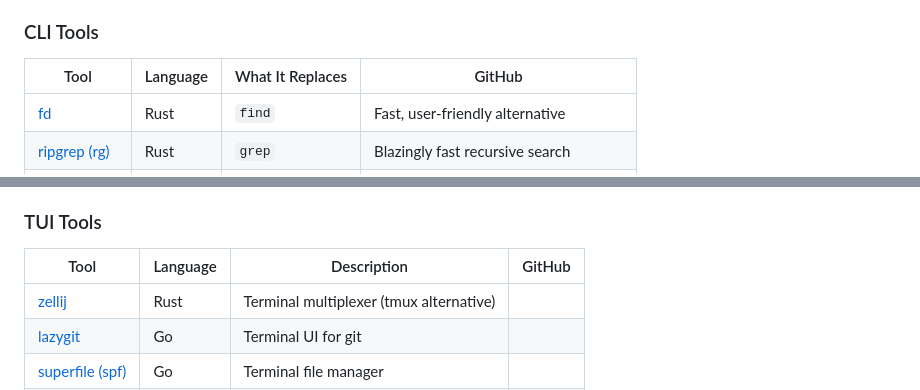
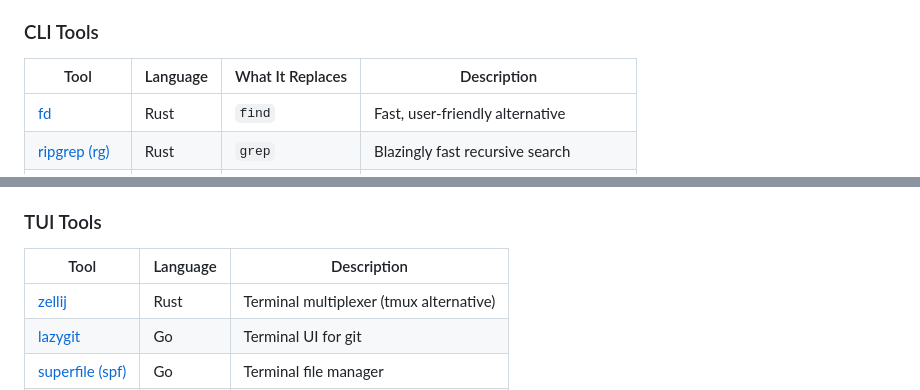
Before and after one commit to BrettKinny/BrettKinny.github.io, a Markdown page: src/posts/tui-devbox.md, 2 parts joined by grey strips. Rendered like a GitHub page.

Commit message:
Fix table formatting in TUI devbox post
Rename CLI Tools table's last column from "GitHub" to "Description"
since the GitHub links are already embedded in tool names. Remove
empty "GitHub" column from TUI Tools table.

https://claude.ai/code/session_01Cm7ajSeM8tR5JyFeHZrbjB

```diff
--- a/src/posts/tui-devbox.md
+++ b/src/posts/tui-devbox.md
@@ -51,8 +51,8 @@ I started with `ubuntu:24.04`. I could probably optimise this, but I wanted some
 
 ### CLI Tools
 
-| Tool | Language | What It Replaces | GitHub |
-|------|----------|-----------------|--------|
+| Tool | Language | What It Replaces | Description |
+|------|----------|------------------|-------------|
 | [fd](https://github.com/sharkdp/fd) | Rust | `find` | Fast, user-friendly alternative |
 | [ripgrep (rg)](https://github.com/BurntSushi/ripgrep) | Rust | `grep` | Blazingly fast recursive search |
 | [bat](https://github.com/sharkdp/bat) | Rust | `cat` | Syntax highlighting and git integration |
@@ -69,8 +69,8 @@ You'll notice the Rust renaissance here. Basically every classic Unix tool is ge
 
 ### TUI Tools
 
-| Tool | Language | Description | GitHub |
-|------|----------|-------------|--------|
+| Tool | Language | Description |
+|------|----------|-------------|
 | [zellij](https://github.com/zellij-org/zellij) | Rust | Terminal multiplexer (tmux alternative) |
 | [lazygit](https://github.com/jesseduffield/lazygit) | Go | Terminal UI for git |
 | [superfile (spf)](https://github.com/yorukot/superfile) | Go | Terminal file manager |
```
